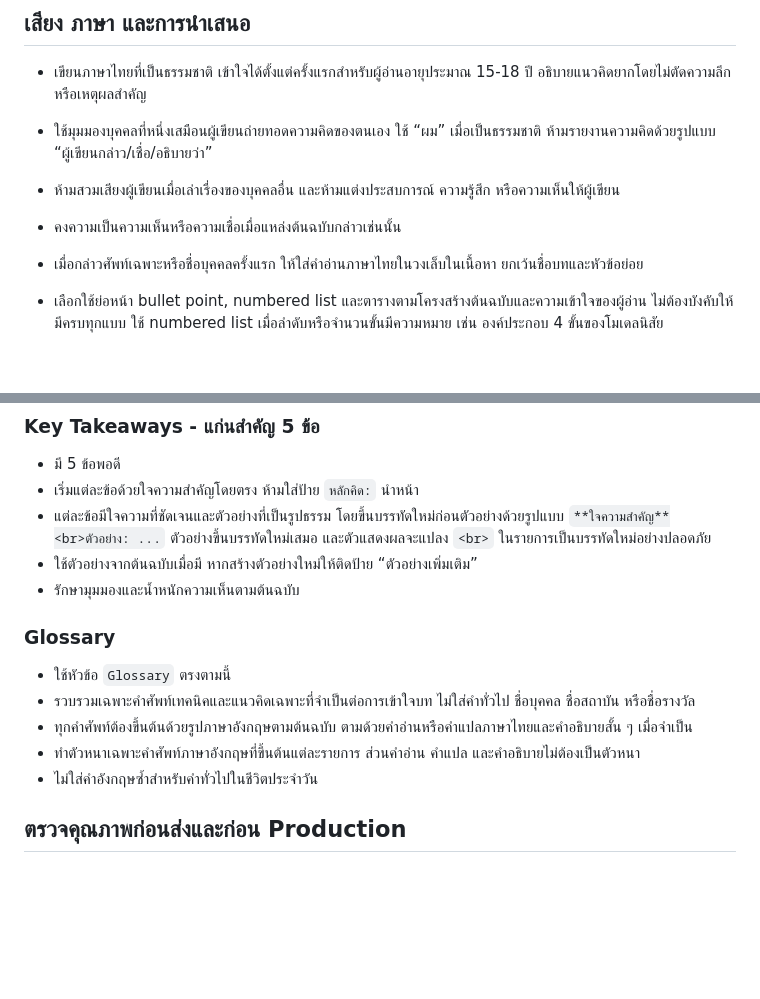
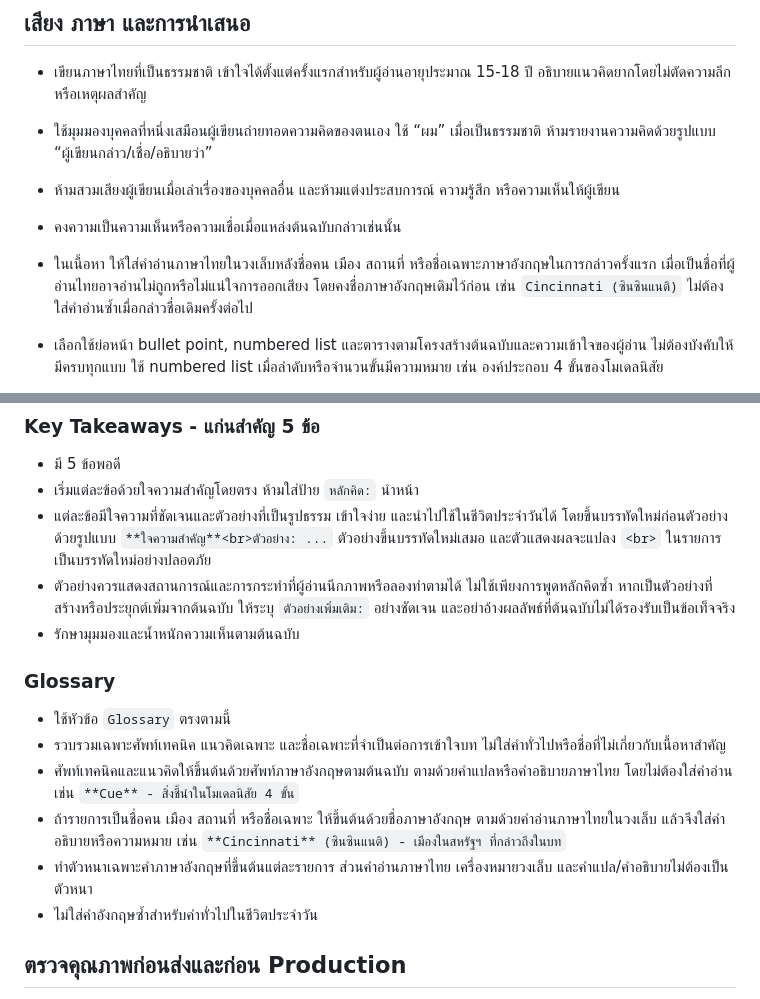
Before and after one commit to masarup-pun/bookwise, a Markdown page: BOOK_SUMMARY_STANDARD.md, 2 parts joined by grey strips. Rendered like a GitHub page; blank space fills up the shorter version.

Commit message:
Clarify pronunciation and practical takeaways

```diff
--- a/BOOK_SUMMARY_STANDARD.md
+++ b/BOOK_SUMMARY_STANDARD.md
@@ -50,7 +50,7 @@
 - ใช้มุมมองบุคคลที่หนึ่งเสมือนผู้เขียนถ่ายทอดความคิดของตนเอง ใช้ “ผม” เมื่อเป็นธรรมชาติ ห้ามรายงานความคิดด้วยรูปแบบ “ผู้เขียนกล่าว/เชื่อ/อธิบายว่า”
 - ห้ามสวมเสียงผู้เขียนเมื่อเล่าเรื่องของบุคคลอื่น และห้ามแต่งประสบการณ์ ความรู้สึก หรือความเห็นให้ผู้เขียน
 - คงความเป็นความเห็นหรือความเชื่อเมื่อแหล่งต้นฉบับกล่าวเช่นนั้น
-- เมื่อกล่าวศัพท์เฉพาะหรือชื่อบุคคลครั้งแรก ให้ใส่คำอ่านภาษาไทยในวงเล็บในเนื้อหา ยกเว้นชื่อบทและหัวข้อย่อย
+- ในเนื้อหา ให้ใส่คำอ่านภาษาไทยในวงเล็บหลังชื่อคน เมือง สถานที่ หรือชื่อเฉพาะภาษาอังกฤษในการกล่าวครั้งแรก เมื่อเป็นชื่อที่ผู้อ่านไทยอาจอ่านไม่ถูกหรือไม่แน่ใจการออกเสียง โดยคงชื่อภาษาอังกฤษเดิมไว้ก่อน เช่น `Cincinnati (ซินซินแนติ)` ไม่ต้องใส่คำอ่านซ้ำเมื่อกล่าวชื่อเดิมครั้งต่อไป
 - เลือกใช้ย่อหน้า bullet point, numbered list และตารางตามโครงสร้างต้นฉบับและความเข้าใจของผู้อ่าน ไม่ต้องบังคับให้มีครบทุกแบบ ใช้ numbered list เมื่อลำดับหรือจำนวนขั้นมีความหมาย เช่น องค์ประกอบ 4 ขั้นของโมเดลนิสัย
 - ใช้ตัวหนาเพื่อชี้จุดที่ควรจำจริง ๆ เช่น แก่นข้อเสนอ กลไกเหตุและผล ความแตกต่างสำคัญ หรือข้อจำกัดที่เปลี่ยนวิธีตีความ ไม่เน้นเพียงเพราะเป็นชื่อ ตัวเลข รายละเอียดสะดุดตา หรือเพื่อให้ครบโควตา ไม่กำหนดจำนวนวลีตัวหนาต่อย่อหน้า ย่อหน้าส่วนใหญ่ไม่จำเป็นต้องมีตัวหนา; เมื่อมี ให้เน้นสั้น ๆ เท่าที่จำเป็น และอย่าทำทั้งย่อหน้าเป็นตัวหนา
 - เมื่อกล่าวจำนวนหรือจำนวนขั้น ให้ใช้เลขอารบิก เช่น `4 ขั้น`, `33 คน`; เมื่อต้องแจกแจงขั้นที่เรียงตามลำดับ ให้ใช้ numbered list `1.`, `2.`, `3.` ตามลำดับที่ถูกต้อง เช่น:
@@ -67,16 +67,17 @@
 
 - มี 5 ข้อพอดี
 - เริ่มแต่ละข้อด้วยใจความสำคัญโดยตรง ห้ามใส่ป้าย `หลักคิด:` นำหน้า
-- แต่ละข้อมีใจความที่ชัดเจนและตัวอย่างที่เป็นรูปธรรม โดยขึ้นบรรทัดใหม่ก่อนตัวอย่างด้วยรูปแบบ `**ใจความสำคัญ**<br>ตัวอย่าง: ...` ตัวอย่างขึ้นบรรทัดใหม่เสมอ และตัวแสดงผลจะแปลง `<br>` ในรายการเป็นบรรทัดใหม่อย่างปลอดภัย
-- ใช้ตัวอย่างจากต้นฉบับเมื่อมี หากสร้างตัวอย่างใหม่ให้ติดป้าย “ตัวอย่างเพิ่มเติม”
+- แต่ละข้อมีใจความที่ชัดเจนและตัวอย่างที่เป็นรูปธรรม เข้าใจง่าย และนำไปใช้ในชีวิตประจำวันได้ โดยขึ้นบรรทัดใหม่ก่อนตัวอย่างด้วยรูปแบบ `**ใจความสำคัญ**<br>ตัวอย่าง: ...` ตัวอย่างขึ้นบรรทัดใหม่เสมอ และตัวแสดงผลจะแปลง `<br>` ในรายการเป็นบรรทัดใหม่อย่างปลอดภัย
+- ตัวอย่างควรแสดงสถานการณ์และการกระทำที่ผู้อ่านนึกภาพหรือลองทำตามได้ ไม่ใช้เพียงการพูดหลักคิดซ้ำ หากเป็นตัวอย่างที่สร้างหรือประยุกต์เพิ่มจากต้นฉบับ ให้ระบุ `ตัวอย่างเพิ่มเติม:` อย่างชัดเจน และอย่าอ้างผลลัพธ์ที่ต้นฉบับไม่ได้รองรับเป็นข้อเท็จจริง
 - รักษามุมมองและน้ำหนักความเห็นตามต้นฉบับ
 
 ### Glossary
 
 - ใช้หัวข้อ `Glossary` ตรงตามนี้
-- รวบรวมเฉพาะคำศัพท์เทคนิคและแนวคิดเฉพาะที่จำเป็นต่อการเข้าใจบท ไม่ใส่คำทั่วไป ชื่อบุคคล ชื่อสถาบัน หรือชื่อรางวัล
-- ทุกคำศัพท์ต้องขึ้นต้นด้วยรูปภาษาอังกฤษตามต้นฉบับ ตามด้วยคำอ่านหรือคำแปลภาษาไทยและคำอธิบายสั้น ๆ เมื่อจำเป็น
-- ทำตัวหนาเฉพาะคำศัพท์ภาษาอังกฤษที่ขึ้นต้นแต่ละรายการ ส่วนคำอ่าน คำแปล และคำอธิบายไม่ต้องเป็นตัวหนา
+- รวบรวมเฉพาะศัพท์เทคนิค แนวคิดเฉพาะ และชื่อเฉพาะที่จำเป็นต่อการเข้าใจบท ไม่ใส่คำทั่วไปหรือชื่อที่ไม่เกี่ยวกับเนื้อหาสำคัญ
+- ศัพท์เทคนิคและแนวคิดให้ขึ้นต้นด้วยศัพท์ภาษาอังกฤษตามต้นฉบับ ตามด้วยคำแปลหรือคำอธิบายภาษาไทย โดยไม่ต้องใส่คำอ่าน เช่น `**Cue** - สิ่งชี้นำในโมเดลนิสัย 4 ขั้น`
+- ถ้ารายการเป็นชื่อคน เมือง สถานที่ หรือชื่อเฉพาะ ให้ขึ้นต้นด้วยชื่อภาษาอังกฤษ ตามด้วยคำอ่านภาษาไทยในวงเล็บ แล้วจึงใส่คำอธิบายหรือความหมาย เช่น `**Cincinnati** (ซินซินแนติ) - เมืองในสหรัฐฯ ที่กล่าวถึงในบท`
+- ทำตัวหนาเฉพาะคำภาษาอังกฤษที่ขึ้นต้นแต่ละรายการ ส่วนคำอ่านภาษาไทย เครื่องหมายวงเล็บ และคำแปล/คำอธิบายไม่ต้องเป็นตัวหนา
 - ไม่ใส่คำอังกฤษซ้ำสำหรับคำทั่วไปในชีวิตประจำวัน
 
 ## ตรวจคุณภาพก่อนส่งและก่อน Production
```
Also changed, not shown: CHAPTER_CONTENT_PROMPTS.md (+1 -1 lines).
